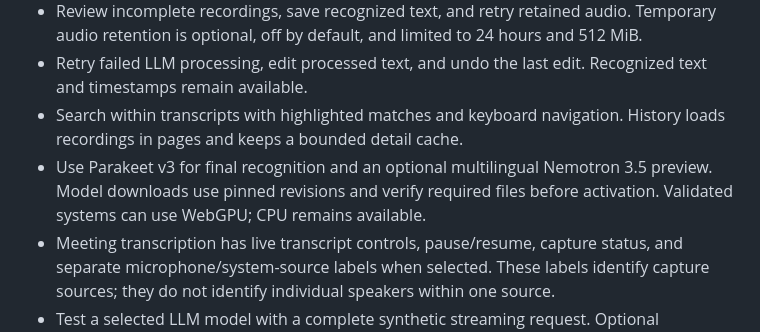
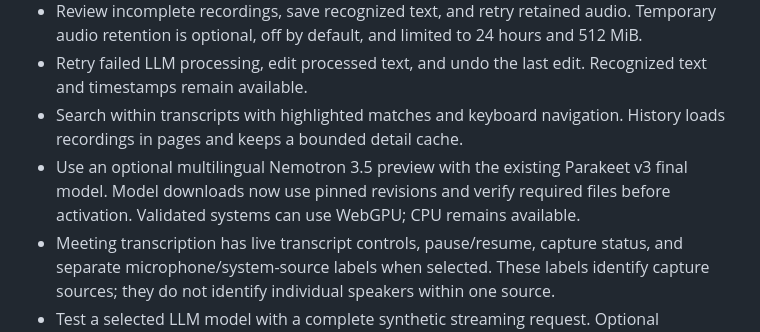
Before and after one commit to asabla/parakatt, a Markdown page: RELEASE_NOTES.md, the part around the change. Drawn GitHub-style.

```diff
--- a/RELEASE_NOTES.md
+++ b/RELEASE_NOTES.md
@@ -9,7 +9,7 @@ This release adds video transcription, original-video playback, recording recove
 - Review incomplete recordings, save recognized text, and retry retained audio. Temporary audio retention is optional, off by default, and limited to 24 hours and 512 MiB.
 - Retry failed LLM processing, edit processed text, and undo the last edit. Recognized text and timestamps remain available.
 - Search within transcripts with highlighted matches and keyboard navigation. History loads recordings in pages and keeps a bounded detail cache.
-- Use Parakeet v3 for final recognition and an optional multilingual Nemotron 3.5 preview. Model downloads use pinned revisions and verify required files before activation. Validated systems can use WebGPU; CPU remains available.
+- Use an optional multilingual Nemotron 3.5 preview with the existing Parakeet v3 final model. Model downloads now use pinned revisions and verify required files before activation. Validated systems can use WebGPU; CPU remains available.
 - Meeting transcription has live transcript controls, pause/resume, capture status, and separate microphone/system-source labels when selected. These labels identify capture sources; they do not identify individual speakers within one source.
 - Test a selected LLM model with a complete synthetic streaming request. Optional preceding-speech context stays off by default.
 
```
Also changed, not shown: CHANGELOG.md (+1 -1 lines), reports/releases/0.7.0.md (+1 -0 lines).
